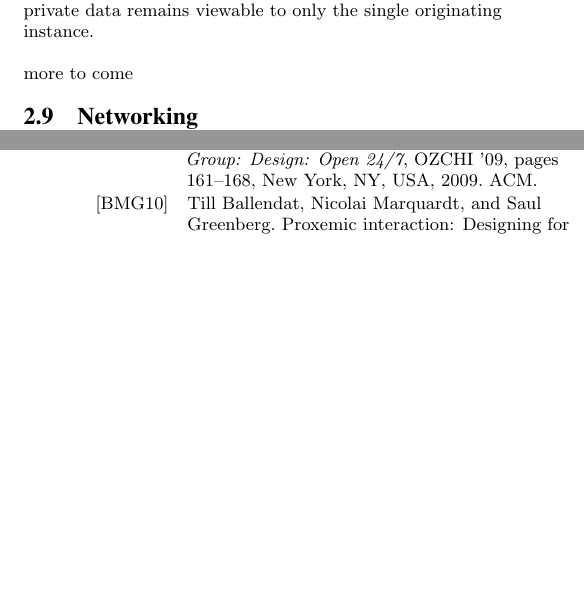
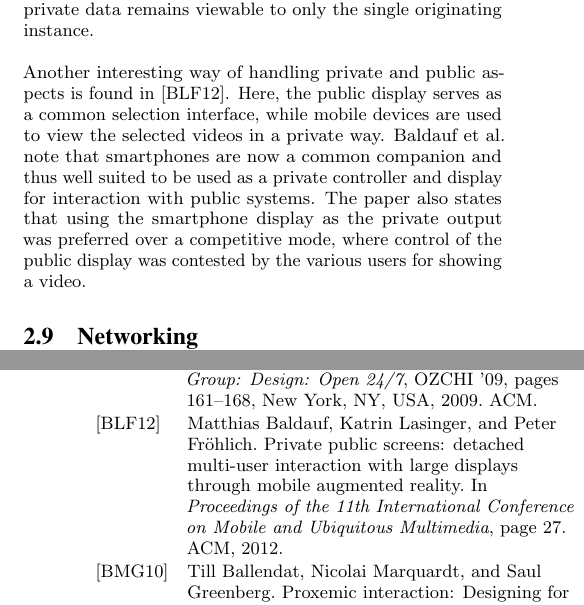
Before and after one commit to xamino/project_mci_proposal, a LaTeX paper (main.tex, which reads sources.bib, text/related_work.tex): two parts of the columns of pages 3 and 8 of 9, joined at a grey line, cut so that both start at the same text, the shorter picture padded with empty space. Compiled offline with pdfLaTeX.

Commit message:
added second privacy doc

```diff
--- a/sources.bib
+++ b/sources.bib
@@ -31,7 +31,16 @@
  acmid = {2307805},
  publisher = {ACM},
  address = {New York, NY, USA},
- keywords = {community interaction, interacting places, public displays, urban computing, urban informatics},
+ keywords = {community interaction, interacting places, public displays, urban computing, urban informatics}
+}
+
+@inproceedings{baldauf2012private,
+  title={Private public screens: detached multi-user interaction with large displays through mobile augmented reality},
+  author={Baldauf, Matthias and Lasinger, Katrin and Fr{\"o}hlich, Peter},
+  booktitle={Proceedings of the 11th International Conference on Mobile and Ubiquitous Multimedia},
+  pages={27},
+  year={2012},
+  organization={ACM}
 }
 
 @incollection{cheverst2003exploring,
--- a/text/related_work.tex
+++ b/text/related_work.tex
@@ -142,7 +142,10 @@ One way of allowing the separation of private and public data can be achieved by
 In the paper, the authors present a working mask that allows public and private data to be shown together on a per user basis.
 Public data is simply shown on all separate views (copying it to their framebuffers), while private data remains viewable to only the single originating instance.
 
-more to come
+Another interesting way of handling private and public aspects is found in \cite{baldauf2012private}.
+Here, the public display serves as a common selection interface, while mobile devices are used to view the selected videos in a private way.
+Baldauf et al. note that smartphones are now a common companion and thus well suited to be used as a private controller and display for interaction with public systems.
+The paper also states that using the smartphone display as the private output was preferred over a competitive mode, where control of the public display was contested by the various users for showing a video.
 
 \subsection{Networking}
 
```
Also changed, not shown: sources.bib (10 more changed lines).
